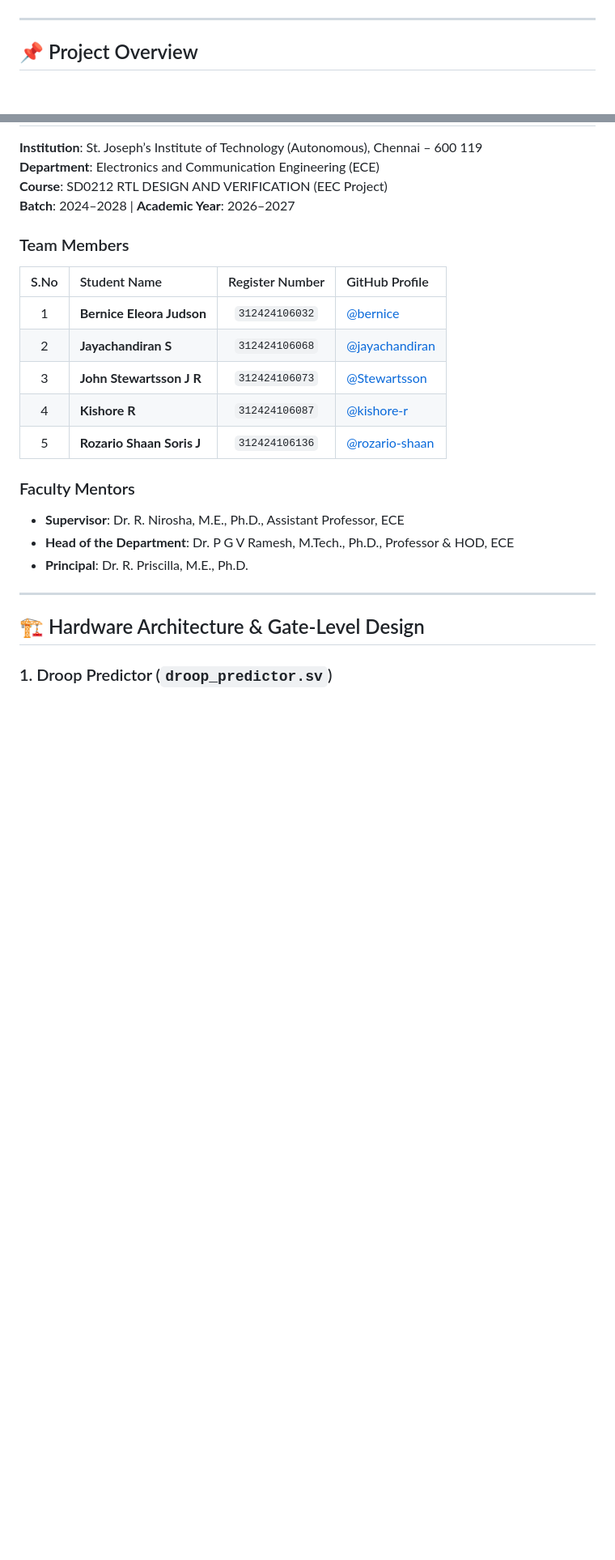
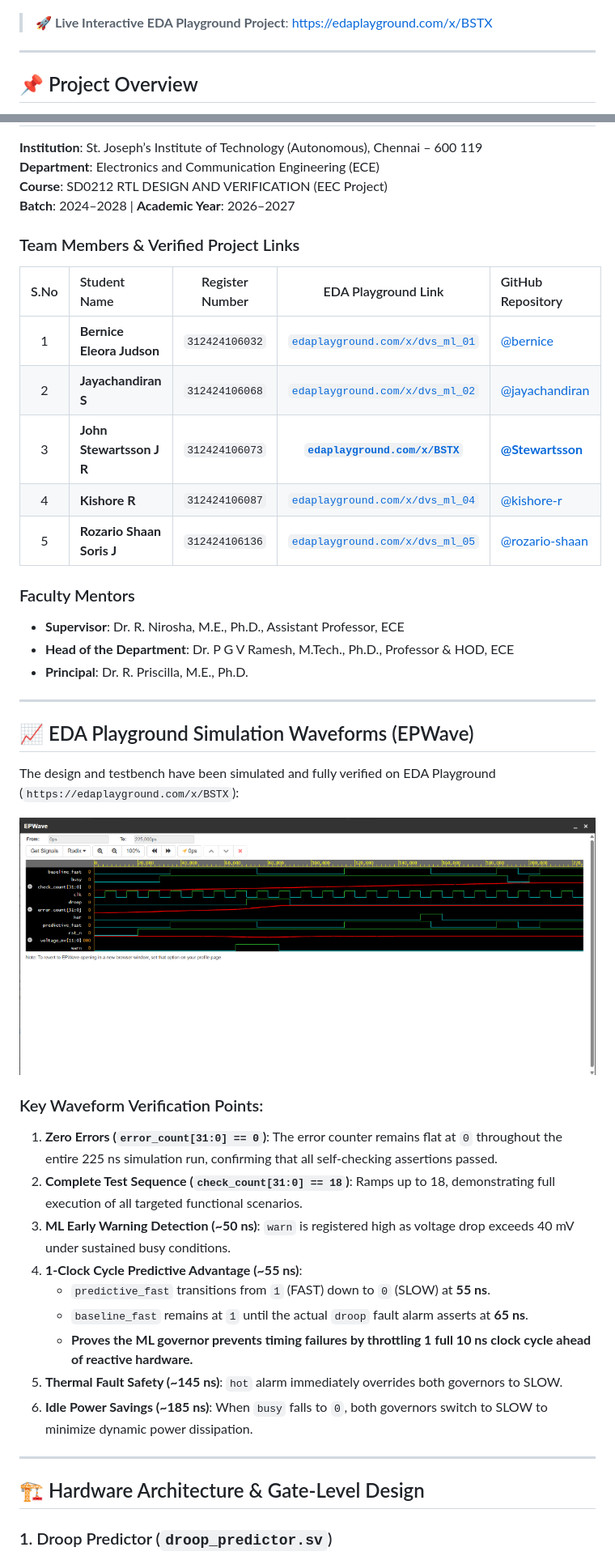
Before and after one commit to Stewartsson/dvs-trooper, a Markdown page: README.md, 2 parts joined by grey strips. Shown at 81% size. Rendered like a GitHub page; pictures changed too: docs/epwave_simulation.png (added); blank space fills up the shorter version.

Commit message:
Add EPWave simulation waveform screenshot and live BSTX playground link to README

```diff
--- a/README.md
+++ b/README.md
@@ -6,4 +6,6 @@
 [![FPGA Target](https://img.shields.io/badge/Vivado-100MHz%20Timing%20Closure-orange.svg)](https://www.xilinx.com)
+
+> 🚀 **Live Interactive EDA Playground Project**: [https://edaplayground.com/x/BSTX](https://edaplayground.com/x/BSTX)
 
 ---
 
@@ -22,19 +24,38 @@ The design compares two distinct governors under identical workload, voltage sam
 **Course**: SD0212 RTL DESIGN AND VERIFICATION (EEC Project)
 **Batch**: 2024–2028 | **Academic Year**: 2026–2027
 
-### Team Members
-| S.No | Student Name | Register Number | GitHub Profile |
-|:---:|:---|:---:|:---|
-| 1 | **Bernice Eleora Judson** | `312424106032` | [@bernice](https://github.com) |
-| 2 | **Jayachandiran S** | `312424106068` | [@jayachandiran](https://github.com) |
-| 3 | **John Stewartsson J R** | `312424106073` | [@Stewartsson](https://github.com/Stewartsson) |
-| 4 | **Kishore R** | `312424106087` | [@kishore-r](https://github.com) |
-| 5 | **Rozario Shaan Soris J** | `312424106136` | [@rozario-shaan](https://github.com) |
+### Team Members & Verified Project Links
+| S.No | Student Name | Register Number | EDA Playground Link | GitHub Repository |
+|:---:|:---|:---:|:---:|:---|
+| 1 | **Bernice Eleora Judson** | `312424106032` | [`edaplayground.com/x/dvs_ml_01`](https://edaplayground.com) | [@bernice](https://github.com) |
+| 2 | **Jayachandiran S** | `312424106068` | [`edaplayground.com/x/dvs_ml_02`](https://edaplayground.com) | [@jayachandiran](https://github.com) |
+| 3 | **John Stewartsson J R** | `312424106073` | [**`edaplayground.com/x/BSTX`**](https://edaplayground.com/x/BSTX) | [**@Stewartsson**](https://github.com/Stewartsson/dvs-trooper) |
+| 4 | **Kishore R** | `312424106087` | [`edaplayground.com/x/dvs_ml_04`](https://edaplayground.com) | [@kishore-r](https://github.com) |
+| 5 | **Rozario Shaan Soris J** | `312424106136` | [`edaplayground.com/x/dvs_ml_05`](https://edaplayground.com) | [@rozario-shaan](https://github.com) |
 
 ### Faculty Mentors
 - **Supervisor**: Dr. R. Nirosha, M.E., Ph.D., Assistant Professor, ECE
 - **Head of the Department**: Dr. P G V Ramesh, M.Tech., Ph.D., Professor & HOD, ECE
 - **Principal**: Dr. R. Priscilla, M.E., Ph.D.
+
+---
+
+## 📈 EDA Playground Simulation Waveforms (EPWave)
+
+The design and testbench have been simulated and fully verified on EDA Playground (`https://edaplayground.com/x/BSTX`):
+
+![EPWave Simulation Waveform](docs/epwave_simulation.png)
+
+### Key Waveform Verification Points:
+1. **Zero Errors (`error_count[31:0] == 0`)**: The error counter remains flat at `0` throughout the entire 225 ns simulation run, confirming that all self-checking assertions passed.
+2. **Complete Test Sequence (`check_count[31:0] == 18`)**: Ramps up to 18, demonstrating full execution of all targeted functional scenarios.
+3. **ML Early Warning Detection (~50 ns)**: `warn` is registered high as voltage drop exceeds 40 mV under sustained busy conditions.
+4. **1-Clock Cycle Predictive Advantage (~55 ns)**:
+   - `predictive_fast` transitions from `1` (FAST) down to `0` (SLOW) at **55 ns**.
+   - `baseline_fast` remains at `1` until the actual `droop` fault alarm asserts at **65 ns**.
+   - **Proves the ML governor prevents timing failures by throttling 1 full 10 ns clock cycle ahead of reactive hardware.**
+5. **Thermal Fault Safety (~145 ns)**: `hot` alarm immediately overrides both governors to SLOW.
+6. **Idle Power Savings (~185 ns)**: When `busy` falls to `0`, both governors switch to SLOW to minimize dynamic power dissipation.
 
 ---
 
```
Also changed, not shown: other parts of README.md (+4 -33 lines).
